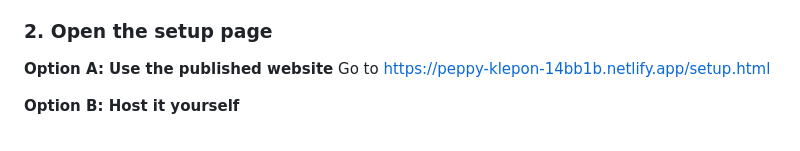
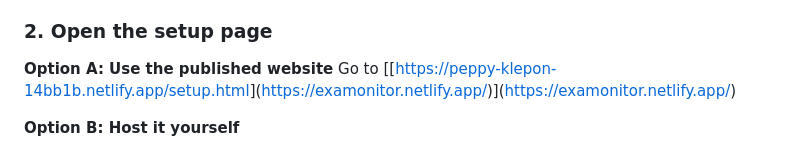
Before and after one commit to EgianCeazar/Exam-Monitor, a Markdown page: README.md, the part around the change. GitHub-like rendering.

```diff
--- a/README.md
+++ b/README.md
@@ -39,7 +39,7 @@ Student  ->  exam.html  --(events)-->  ntfy.sh  -->  dashboard.html  <-  Teacher
 
 ### 2. Open the setup page
 **Option A: Use the published website**
-Go to [https://peppy-klepon-14bb1b.netlify.app/setup.html](https://examonitor.netlify.app/)
+Go to [[[https://peppy-klepon-14bb1b.netlify.app/setup.html](https://examonitor.netlify.app/)](https://examonitor.netlify.app/)](https://examonitor.netlify.app/)
 
 **Option B: Host it yourself**
 - **GitHub Pages:** push this repo, go to **Settings > Pages**, pick `main` and `/ (root)`, then **Save**. Your setup page is at `https://USERNAME.github.io/REPO-NAME/setup.html`
```
